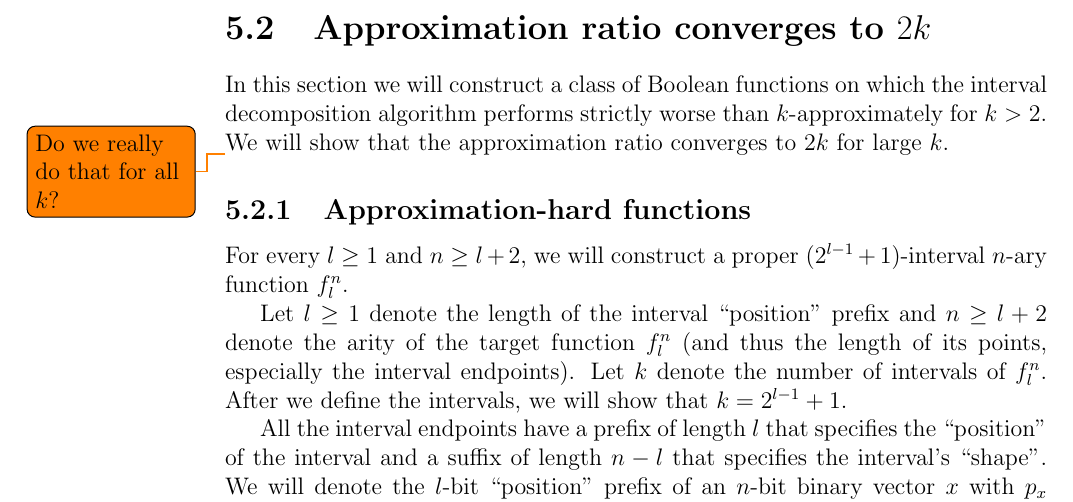
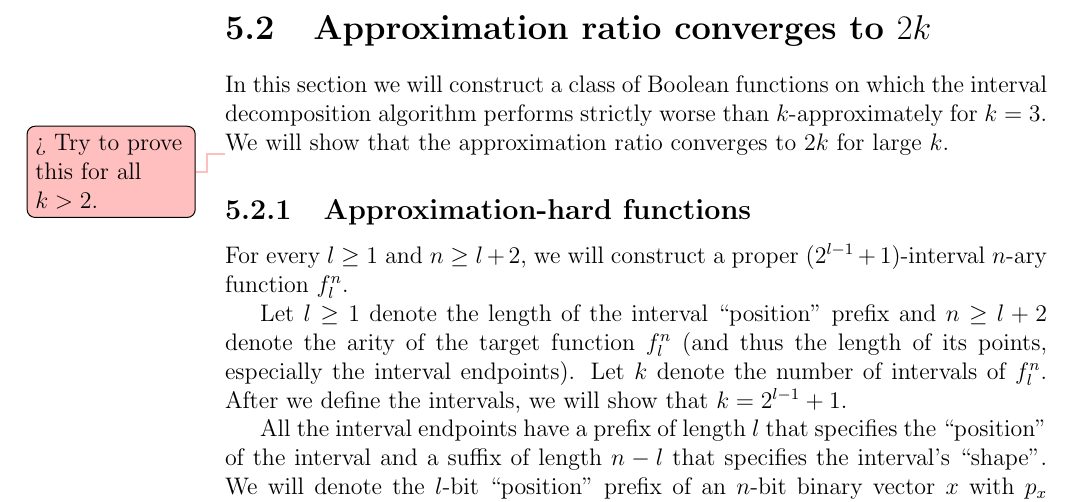
Before and after one commit to filipbartek/ibf, a LaTeX thesis (thesis.tex, which reads thesis/betterapprox.tex): part of page 31 of 43, cut so that both start at the same text. Compiled offline with pdfLaTeX.

Commit message:
betterapprox: "k=3" > "k>2" (we prove something for this)

```diff
--- a/thesis/betterapprox.tex
+++ b/thesis/betterapprox.tex
@@ -107,8 +107,8 @@ In this section
 we will construct a class of Boolean functions
 on which the interval decomposition algorithm
 performs strictly worse than $k$-approximately
-for $k > 2$.
-\todo{Do we really do that for all $k$?}
+for $k = 3$.
+\todomaybe{Try to prove this for all $k > 2$.}
 We will show that the approximation ratio converges to $2k$
 for large $k$.
 
```
